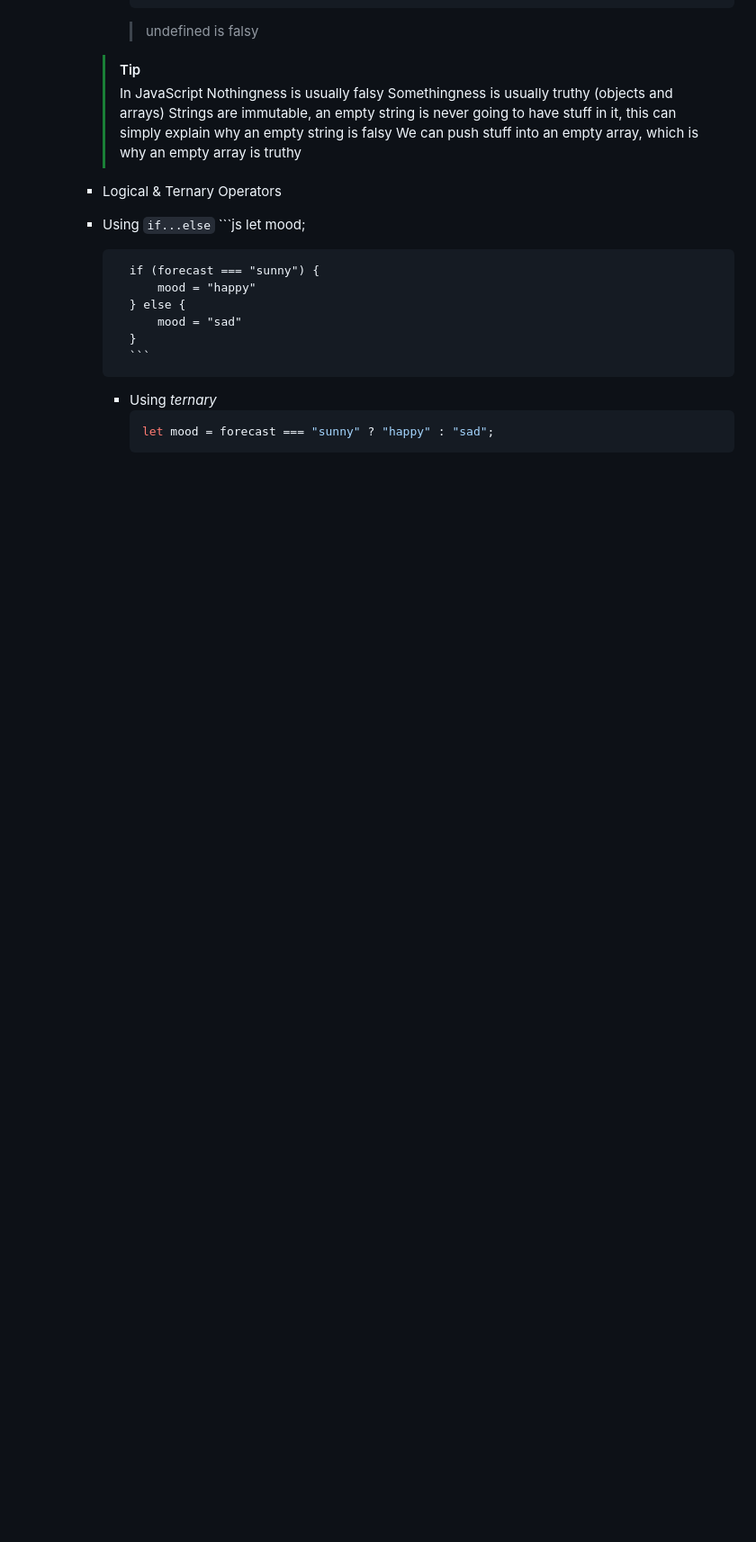
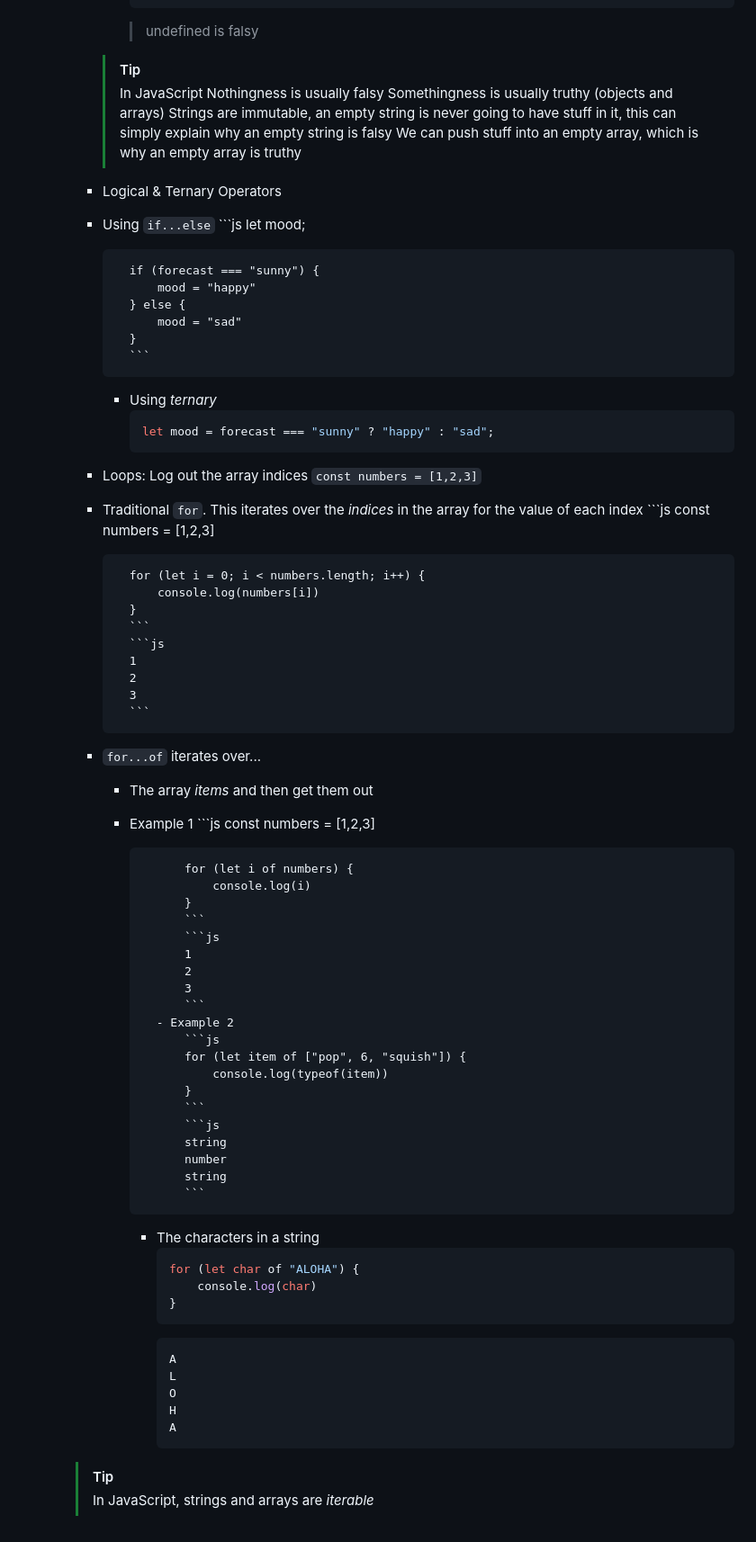
Before and after one commit to nnatebach/Bachs_dev_PET, a Markdown page: JavaScript/01_JavaScript_Quiz_project/README.md, the part around the change. Shown at 90% size. GitHub-like rendering; blank space fills up the shorter version.

Commit message:
[add] Loops

````diff
--- a/JavaScript/01_JavaScript_Quiz_project/README.md
+++ b/JavaScript/01_JavaScript_Quiz_project/README.md
@@ -354,3 +354,58 @@ JavaScript Quiz Project
 			```js
 			let mood = forecast === "sunny" ? "happy" : "sad";
 			```
+	- Loops: Log out the array indices `const numbers = [1,2,3]`
+  	- Traditional `for`. This iterates over the *indices* in the array for the value of each index
+			```js
+			const numbers = [1,2,3]
+
+			for (let i = 0; i < numbers.length; i++) {
+				console.log(numbers[i])
+			}
+			```
+			```js
+			1
+			2
+			3
+			```
+  	- `for...of` iterates over...
+    	- The array *items* and then get them out
+      	- Example 1
+					```js
+					const numbers = [1,2,3]
+
+					for (let i of numbers) {
+						console.log(i)
+					}
+					```
+					```js
+					1
+					2
+					3
+					```
+				- Example 2
+					```js
+					for (let item of ["pop", 6, "squish"]) {
+						console.log(typeof(item))
+					}
+					```
+					```js
+					string
+					number
+					string
+					```
+			- The characters in a string
+				```js
+				for (let char of "ALOHA") {
+					console.log(char)
+				}
+				```
+				```js
+				A
+				L
+				O
+				H
+				A
+				```
+	> [!TIP]
+	> In JavaScript, strings and arrays are *iterable*
````
